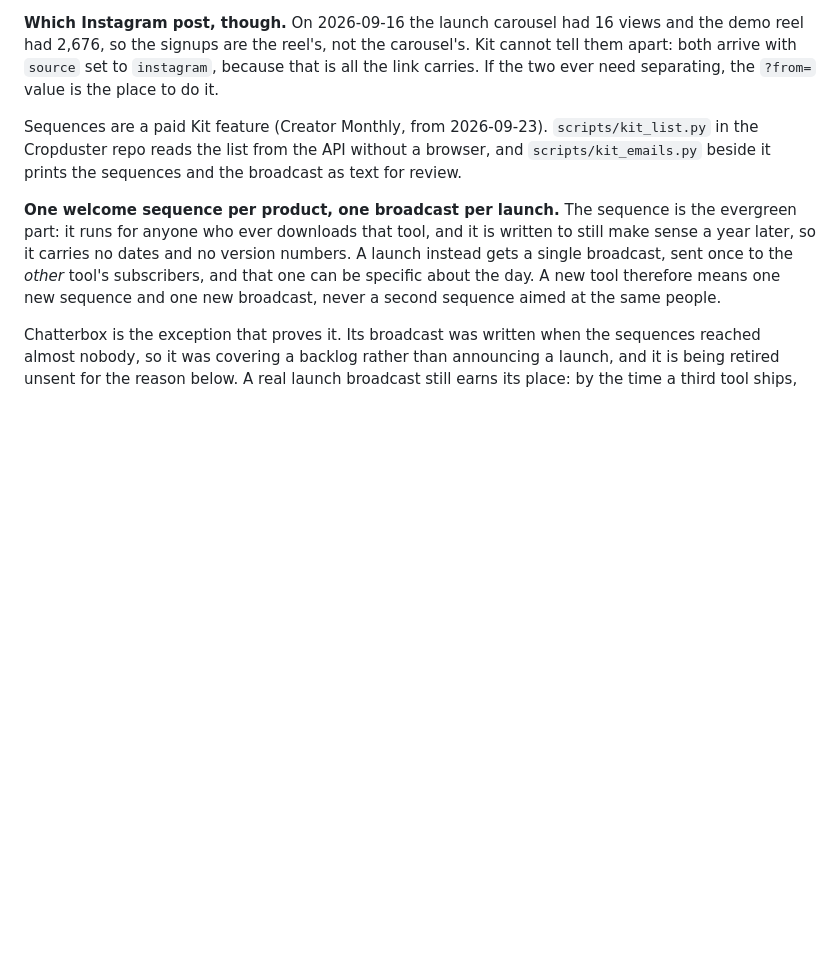
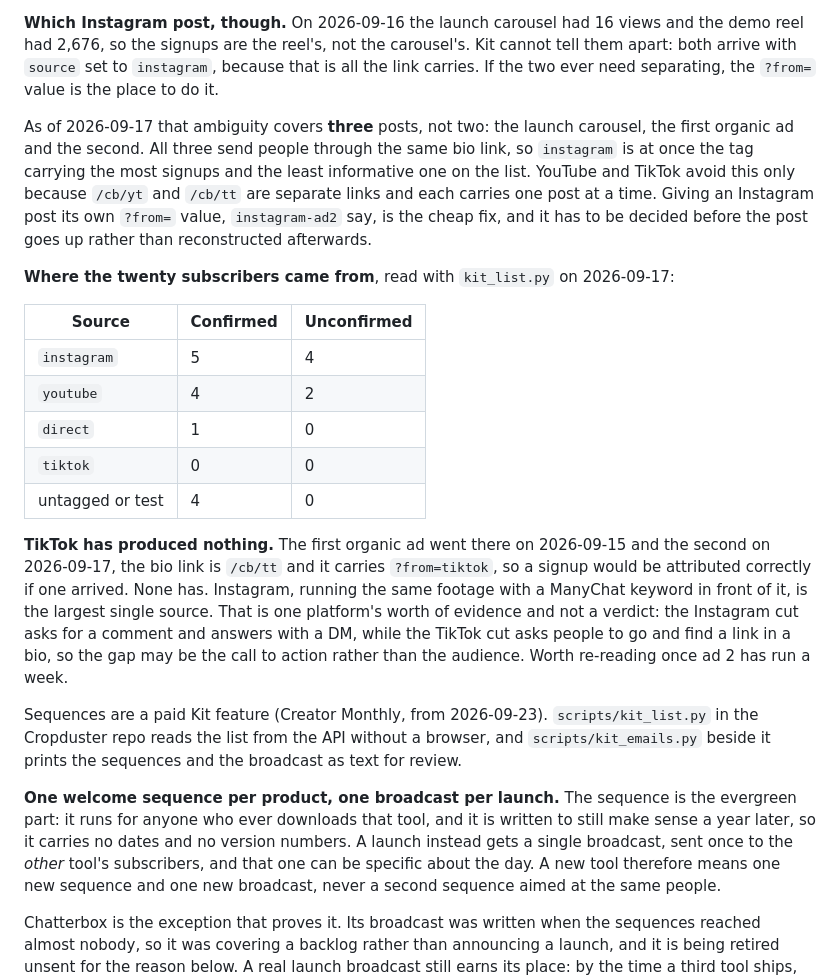
Before and after one commit to ntonyproduction/avp-landing, a Markdown page: README.md, the part around the change. Rendered like a GitHub page; blank space fills up the shorter version.

Commit message:
README: where the subscribers came from, and TikTok's zero
Three Instagram posts now feed one `instagram` tag, so name the `?from=`
value per post before publishing rather than reconstructing it after.

Co-Authored-By: Claude Opus 5 (1M context) <noreply@anthropic.com>

```diff
--- a/README.md
+++ b/README.md
@@ -121,6 +121,31 @@ had 2,676, so the signups are the reel's, not the carousel's. Kit cannot tell th
 arrive with `source` set to `instagram`, because that is all the link carries. If the two ever need
 separating, the `?from=` value is the place to do it.
 
+As of 2026-09-17 that ambiguity covers **three** posts, not two: the launch carousel, the first
+organic ad and the second. All three send people through the same bio link, so `instagram` is at
+once the tag carrying the most signups and the least informative one on the list. YouTube and
+TikTok avoid this only because `/cb/yt` and `/cb/tt` are separate links and each carries one post
+at a time. Giving an Instagram post its own `?from=` value, `instagram-ad2` say, is the cheap fix,
+and it has to be decided before the post goes up rather than reconstructed afterwards.
+
+**Where the twenty subscribers came from**, read with `kit_list.py` on 2026-09-17:
+
+| Source | Confirmed | Unconfirmed |
+|---|---|---|
+| `instagram` | 5 | 4 |
+| `youtube` | 4 | 2 |
+| `direct` | 1 | 0 |
+| `tiktok` | 0 | 0 |
+| untagged or test | 4 | 0 |
+
+**TikTok has produced nothing.** The first organic ad went there on 2026-09-15 and the second on
+2026-09-17, the bio link is `/cb/tt` and it carries `?from=tiktok`, so a signup would be attributed
+correctly if one arrived. None has. Instagram, running the same footage with a ManyChat keyword in
+front of it, is the largest single source. That is one platform's worth of evidence and not a
+verdict: the Instagram cut asks for a comment and answers with a DM, while the TikTok cut asks
+people to go and find a link in a bio, so the gap may be the call to action rather than the
+audience. Worth re-reading once ad 2 has run a week.
+
 Sequences are a paid Kit feature (Creator Monthly, from 2026-09-23). `scripts/kit_list.py` in
 the Cropduster repo reads the list from the API without a browser, and `scripts/kit_emails.py`
 beside it prints the sequences and the broadcast as text for review.
```
